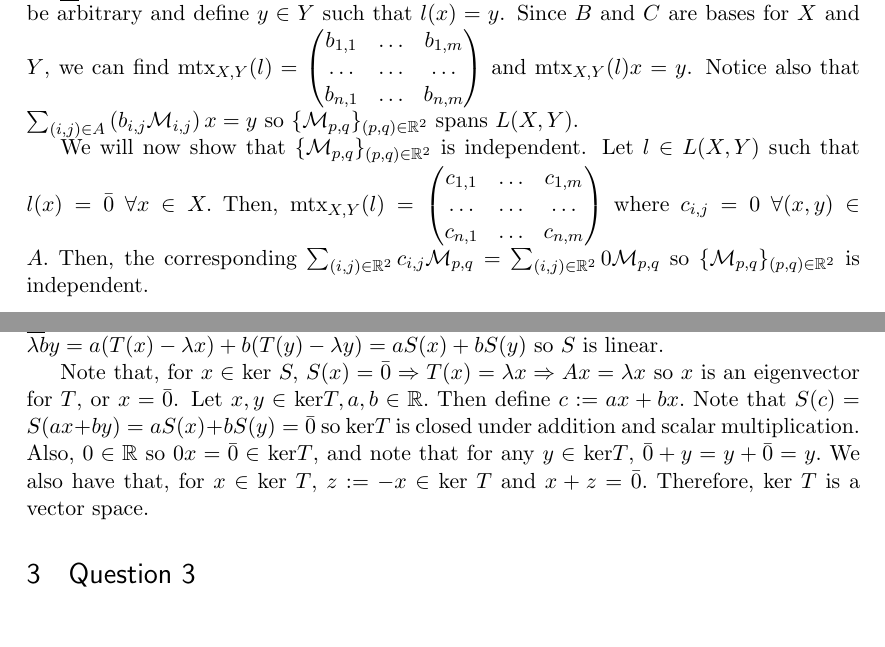
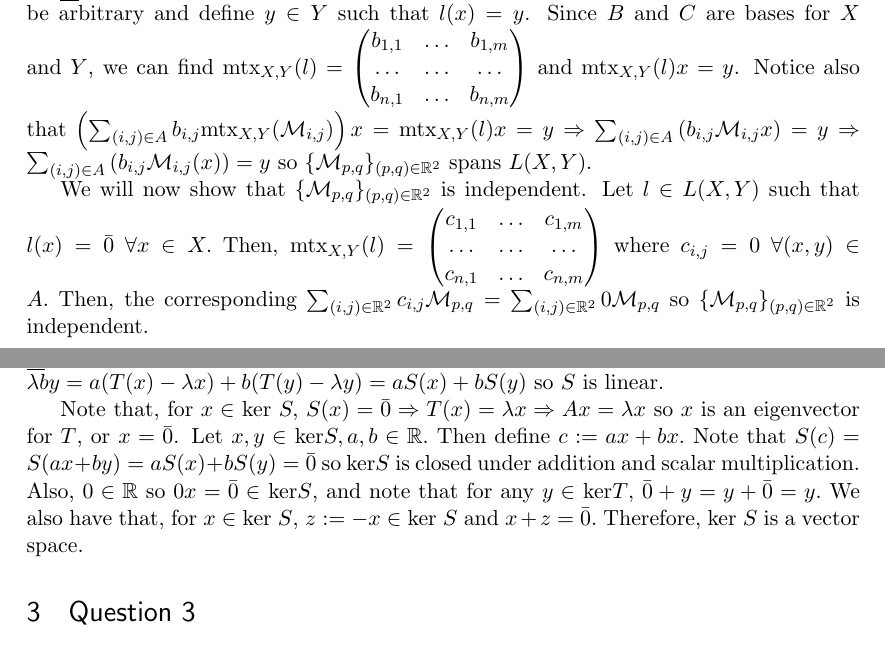
Before and after one commit to michaelnattinger/MathCampHW, a LaTeX problem sheet (HW4_nattinger.tex): two parts of pages 1 and 2 of 5, joined at a grey line, cut so that both start at the same text. Compiled offline with pdfLaTeX.

Commit message:
some small tweaks to 4

```diff
--- a/HW4_nattinger.tex
+++ b/HW4_nattinger.tex
@@ -83,7 +83,7 @@ Let $X,Y$ be two vector spaces such that dim $X = n$, dim $Y = m$. Then let $B =
 \end{equation*}
  where $a_{i,j} = 1$ for $(i,j) = (p,q),$ and $a_{i,j} = 0$ for $(i,j) \neq (p,q)$. We will show that $\{ \mathcal{M}_{p,q} \}_{(p,q) \in \mathbb{R}^2}$ is a basis of $L(X,Y).$
 
-\underline{pf} Let $l \in L(X,Y)$. Then, $l$ is a linear transformation from $X$ to $Y$. Let $x \in X$ be arbitrary and define $y \in Y$ such that $l(x) = y$. Since $B$ and $C$ are bases for $X$ and $Y$, we can find mtx$_{X,Y}(l) = \begin{pmatrix}b_{1,1} & \dots  & b_{1,m} \\ \dots & \dots & \dots \\ b_{n,1} & \dots  & b_{n,m} \end{pmatrix}$ and mtx$_{X,Y}(l) x = y$. Notice also that $\sum_{(i,j) \in A} \left( b_{i,j} \mathcal{M}_{i,j} \right) x = y $ so $\{ \mathcal{M}_{p,q} \}_{(p,q) \in \mathbb{R}^2}$ spans $L(X,Y)$.
+\underline{pf} Let $l \in L(X,Y)$. Then, $l$ is a linear transformation from $X$ to $Y$. Let $x \in X$ be arbitrary and define $y \in Y$ such that $l(x) = y$. Since $B$ and $C$ are bases for $X$ and $Y$, we can find mtx$_{X,Y}(l) = \begin{pmatrix}b_{1,1} & \dots  & b_{1,m} \\ \dots & \dots & \dots \\ b_{n,1} & \dots  & b_{n,m} \end{pmatrix}$ and mtx$_{X,Y}(l) x = y$. Notice also that $\left(\sum_{(i,j) \in A}  b_{i,j} \text{mtx}_{X,Y}(\mathcal{M}_{i,j})  \right) x = \text{mtx}_{X,Y}(l) x =  y \Rightarrow \sum_{(i,j) \in A} \left( b_{i,j} \mathcal{M}_{i,j}  x\right) = y \Rightarrow \sum_{(i,j) \in A} \left( b_{i,j} \mathcal{M}_{i,j}(x)  \right) = y $ so $\{ \mathcal{M}_{p,q} \}_{(p,q) \in \mathbb{R}^2}$ spans $L(X,Y)$.
 
 We will now show that $\{ \mathcal{M}_{p,q} \}_{(p,q) \in \mathbb{R}^2}$ is independent. Let $l \in L(X,Y)$ such that $l(x) = \bar{0}$ $\forall x \in X.$ Then, mtx$_{X,Y}(l) = \begin{pmatrix}c_{1,1} & \dots  & c_{1,m} \\ \dots & \dots & \dots \\ c_{n,1} & \dots  & c_{n,m} \end{pmatrix}$ where $c_{i,j} = 0$ $\forall (x,y) \in A.$ Then, the corresponding $\sum_{(i,j) \in \mathbb{R}^2} c_{i,j}\mathcal{M}_{p,q} = \sum_{(i,j) \in \mathbb{R}^2} 0 \mathcal{M}_{p,q}$ so $\{ \mathcal{M}_{p,q} \}_{(p,q) \in \mathbb{R}^2}$ is independent.
 %We will show that $\mathcal{B}:= \{ \mathcal{B}_{p,q}| (p,q) \in A\}$ is a basis for $L(X,Y)$.
@@ -109,7 +109,7 @@ Next, assume $\lambda \neq 0.$ Then, $x = \lambda A^{-1}x \Rightarrow \lambda^{-
 \subsection{Define an operator $S: X \rightarrow X$ such that $S(x) = T(x) - \lambda x$ $\forall x \in X$. Is $S$ linear? Prove that ker $S:= \{ x \in X | S(x) = \bar{0}\}$ is a vector space.}
 \underline{pf} Let $a,b \in \mathbb{R}, x,y \in X.$ $S(ax + by) = T(ax + by) - \lambda(ax+by) = aT(x) + bT(y) - \lambda a x - \lambda b y = a(T(x) - \lambda x) + b(T(y) - \lambda y) = aS(x) + bS(y)$ so $S$ is linear.
 
-Note that, for $x \in $ ker $S,$ $S(x) = \bar{0} \Rightarrow T(x) = \lambda x \Rightarrow Ax = \lambda x$ so $x$ is an eigenvector for $T$, or $x = \bar{0}$. Let $x,y \in $ ker$T, a,b \in \mathbb{R}.$ Then define $c:= ax +bx.$ Note that $S(c) = S(ax+by) = aS(x)+bS(y) = \bar{0}$ so ker$T$ is closed under addition and scalar multiplication. Also, $0 \in \mathbb{R}$ so $0x = \bar{0} \in$ ker$T$, and note that for any $y \in $ ker$T$, $\bar{0} + y = y+\bar{0} = y.$  We also have that, for $x \in $ ker $T$, $z := -x \in $ ker $T$ and $x+z = \bar{0}.$ Therefore, ker $T$ is a vector space.
+Note that, for $x \in $ ker $S,$ $S(x) = \bar{0} \Rightarrow T(x) = \lambda x \Rightarrow Ax = \lambda x$ so $x$ is an eigenvector for $T$, or $x = \bar{0}$. Let $x,y \in $ ker$S, a,b \in \mathbb{R}.$ Then define $c:= ax +bx.$ Note that $S(c) = S(ax+by) = aS(x)+bS(y) = \bar{0}$ so ker$S$ is closed under addition and scalar multiplication. Also, $0 \in \mathbb{R}$ so $0x = \bar{0} \in$ ker$S$, and note that for any $y \in $ ker$T$, $\bar{0} + y = y+\bar{0} = y.$  We also have that, for $x \in $ ker $S$, $z := -x \in $ ker $S$ and $x+z = \bar{0}.$ Therefore, ker $S$ is a vector space.
 
 %Thus, ker $S$ is the set of eigenvectors for $T$ corresponding to the eigenvalue $\lambda$, so ker $S$ is a vector space.\footnote{Do I need to prove this last point?}
 
```
Also changed, not shown: HW4_nattinger.pdf.
